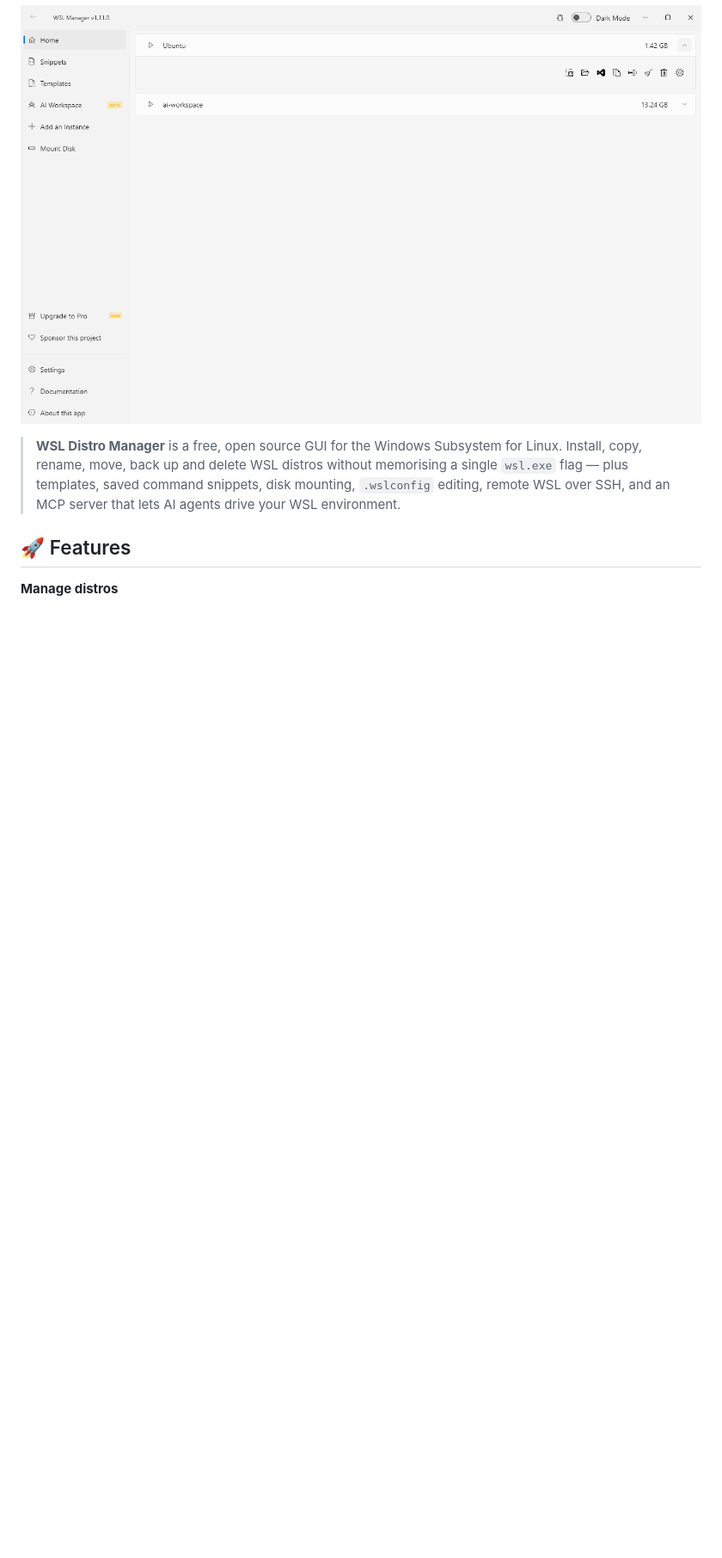
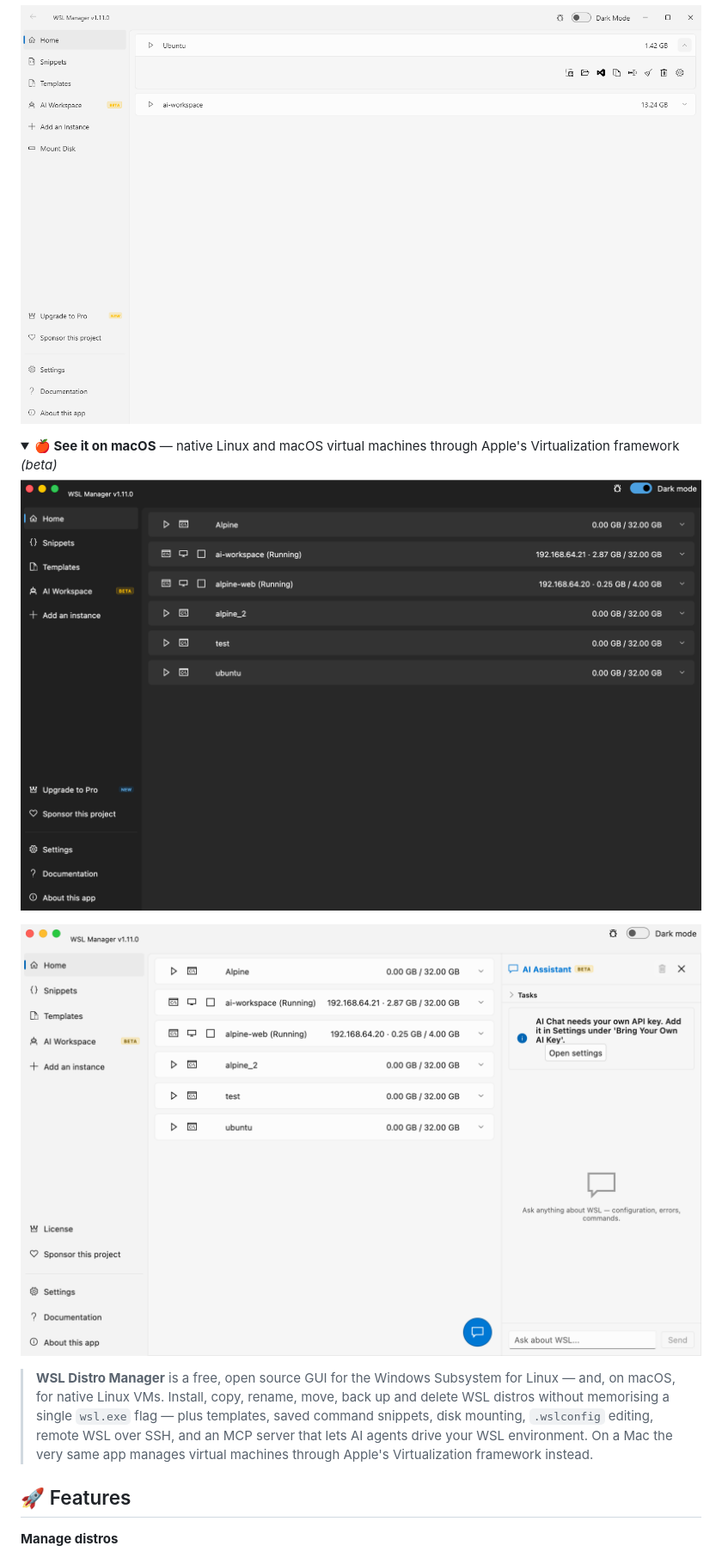
Before and after one commit to bostrot/wsl2-distro-manager, a Markdown page: README.md, the part around one of its changes. Shown at 86% size. Rendered like a GitHub page; pictures changed too: readme/images/home-macos-dark.png (added), readme/images/home-macos-light.png (added); folded sections open; blank space fills up the shorter version.

Commit message:
docs(readme): Show the macOS build next to the Windows screenshots
Keep the Windows dark-theme shot as the default image, add a caption that
points at the new "See it on macOS" block, and put the macOS dark and
light screenshots (1600px, captured from the Release build with the
window's rounded corners flattened so nothing is see-through) in a
collapsible section right below. The intro now mentions that the same app
manages native VMs on macOS.

bostrot/ai-tasks#8

```diff
--- a/README.md
+++ b/README.md
@@ -19,13 +23,24 @@
 
-![WSL Distro Manager, light theme](./readme/images/home-light.png)
+![WSL Distro Manager on Windows, light theme](./readme/images/home-light.png)
+
+</details>
+
+<details>
+<summary><b>🍎 See it on macOS</b> &mdash; native Linux and macOS virtual machines through Apple's Virtualization framework <i>(beta)</i></summary>
+
+![WSL Manager on macOS, dark theme](./readme/images/home-macos-dark.png)
+
+![WSL Manager on macOS, light theme, with the AI assistant open](./readme/images/home-macos-light.png)
 
 </details>
 
 > **WSL Distro Manager** is a free, open source GUI for the Windows Subsystem
-> for Linux. Install, copy, rename, move, back up and delete WSL distros
-> without memorising a single `wsl.exe` flag — plus templates, saved command
-> snippets, disk mounting, `.wslconfig` editing, remote WSL over SSH, and an
-> MCP server that lets AI agents drive your WSL environment.
+> for Linux — and, on macOS, for native Linux VMs. Install, copy, rename,
+> move, back up and delete WSL distros without memorising a single `wsl.exe`
+> flag — plus templates, saved command snippets, disk mounting, `.wslconfig`
+> editing, remote WSL over SSH, and an MCP server that lets AI agents drive
+> your WSL environment. On a Mac the very same app manages virtual machines
+> through Apple's Virtualization framework instead.
 
 ## 🚀 Features
 
```
Also changed, not shown: other parts of README.md (+6 -2 lines).
